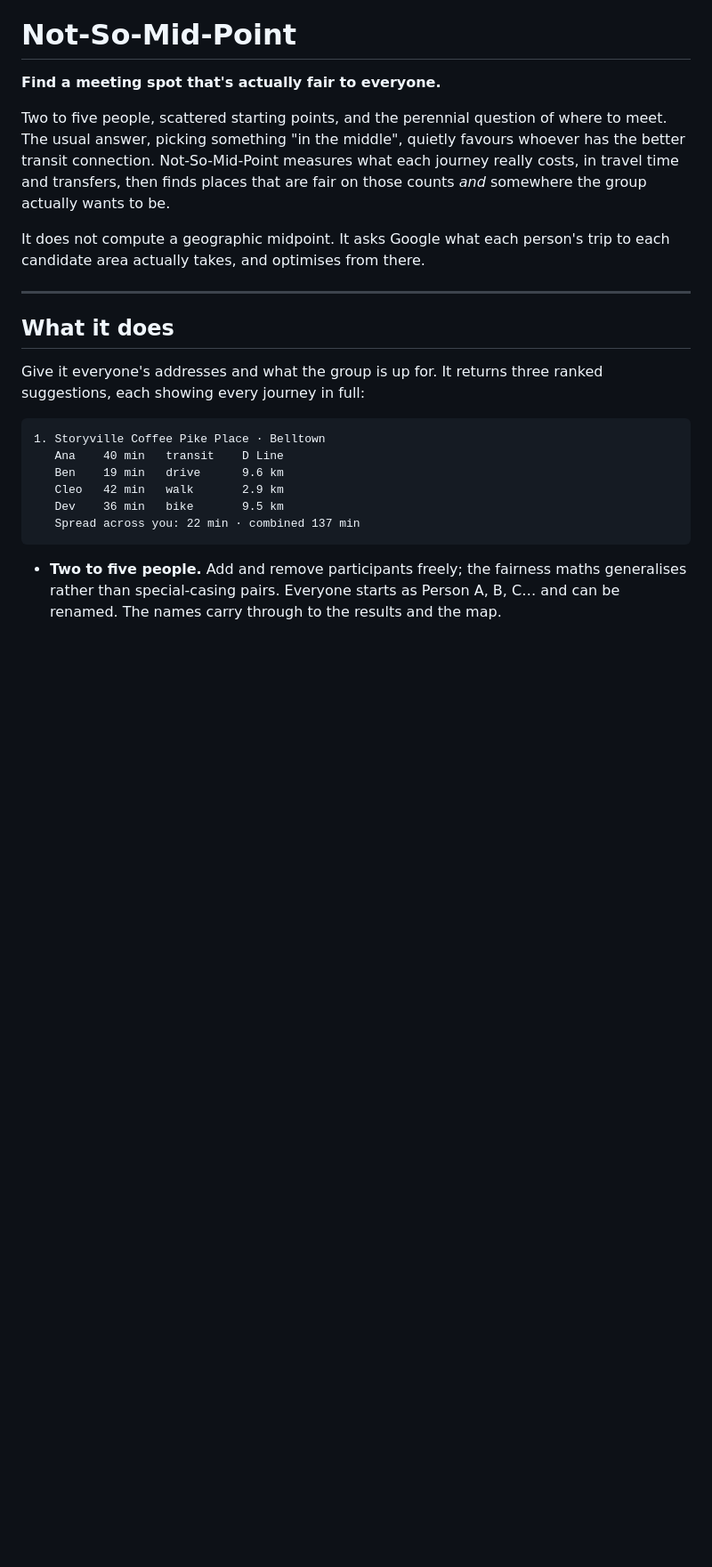
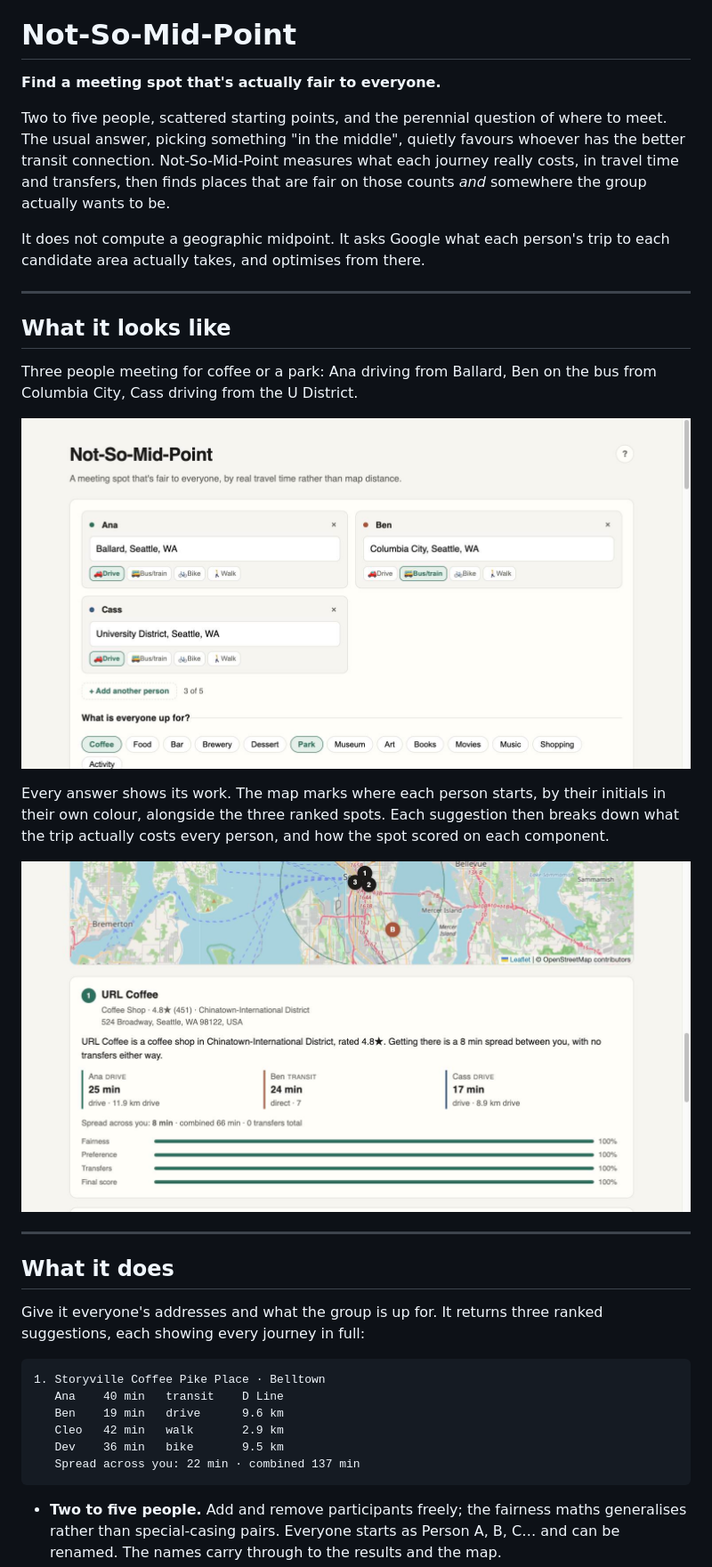
Before and after one commit to nandita7krishnan/not-so-mid-point, a Markdown page: README.md, the part around one of its changes. Shown at 89% size. Rendered like a GitHub page; pictures changed too: docs/screenshot-inputs.jpg (added), docs/screenshot-results.jpg (added); blank space fills up the shorter version.

```diff
--- a/README.md
+++ b/README.md
@@ -10,6 +10,22 @@ that are fair on those counts *and* somewhere the group actually wants to be.
 
 It does not compute a geographic midpoint. It asks Google what each person's
 trip to each candidate area actually takes, and optimises from there.
+
+---
+
+## What it looks like
+
+Three people meeting for coffee or a park: Ana driving from Ballard, Ben on the
+bus from Columbia City, Cass driving from the U District.
+
+![The form, with a card per person: their name, starting address, and travel mode chosen independently](docs/screenshot-inputs.jpg)
+
+Every answer shows its work. The map marks where each person starts, by their
+initials in their own colour, alongside the three ranked spots. Each suggestion
+then breaks down what the trip actually costs every person, and how the spot
+scored on each component.
+
+![Results: a map of the three starting points and three ranked spots, above the top result showing each person's travel time and the fairness, preference, transfer and final score bars](docs/screenshot-results.jpg)
 
 ---
 
```
Also changed, not shown: other parts of README.md (+4 -2 lines), 1 other file.
